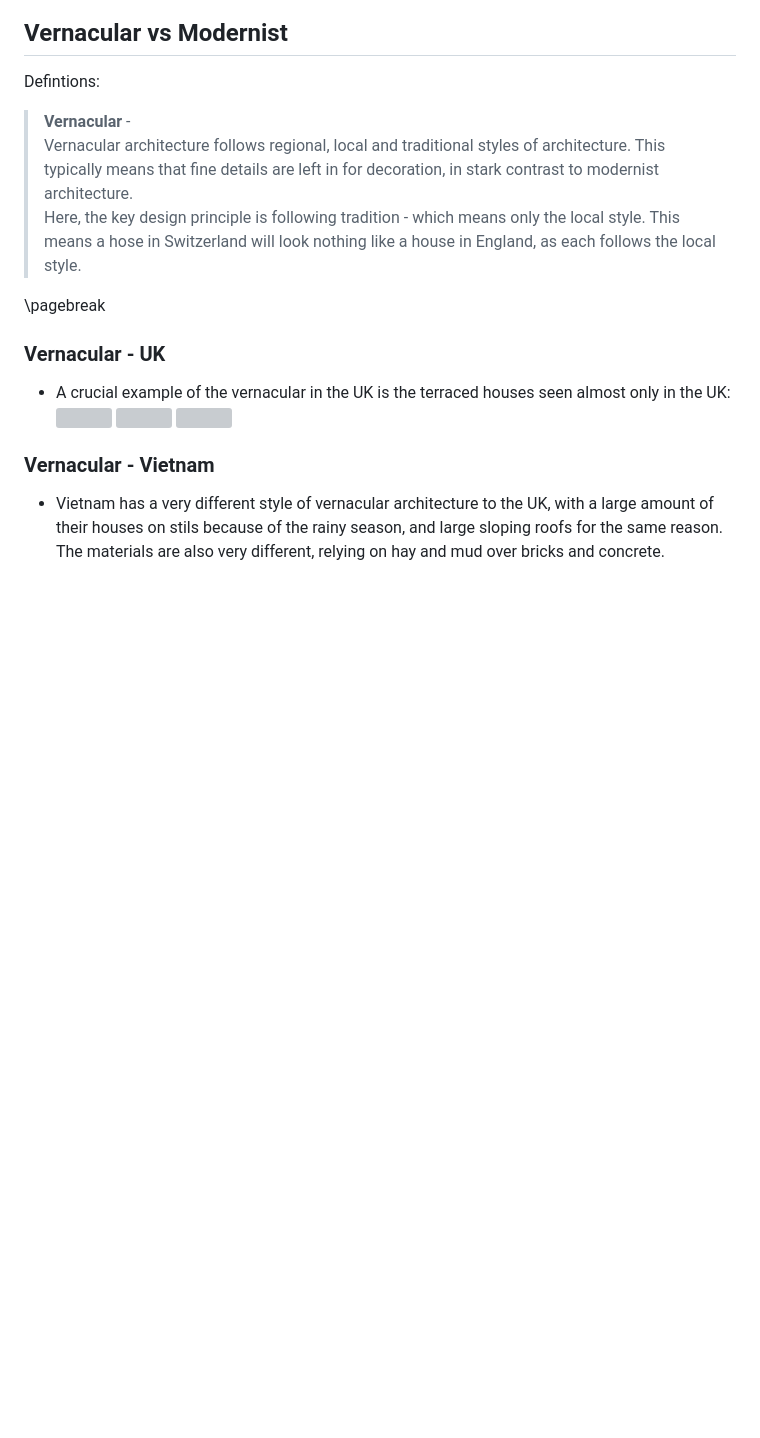
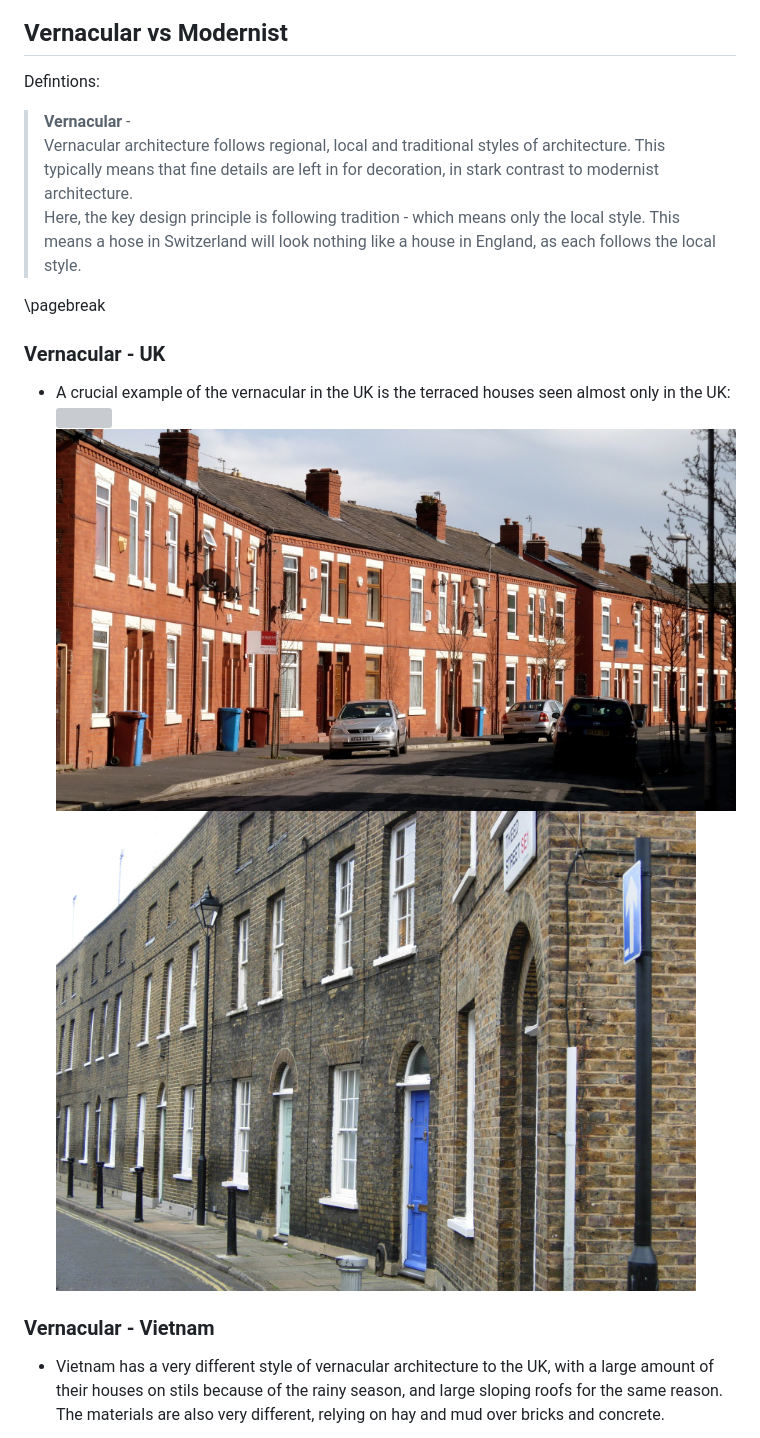
Before and after one commit to EpicBrainUser/3d-architecture-unit, a Markdown page: bauhaus/outputs/bauhaus_timeline.md, the part around one of its changes. Rendered like a GitHub page; blank space fills up the shorter version; grey boxes are pictures that could not be loaded.

Commit message:
Fix images path

```diff
--- a/bauhaus/outputs/bauhaus_timeline.md
+++ b/bauhaus/outputs/bauhaus_timeline.md
@@ -18,9 +18,9 @@ Defintions:
 
 * A crucial example of the vernacular in the UK is the terraced houses seen
 almost only in the UK:
-![](/home/max/school/3d_stuff/vernacular/images/uk/img1.jpg)
-![](/home/max/school/3d_stuff/vernacular/images/uk/Edith_Avenue_in_Moss_Side.jpg)
-![](/home/max/school/3d_stuff/vernacular/images/uk/Theed_Street,_Waterloo_-_geograph.org.uk_-_654705.jpg)
+![](../../vernacular/images/uk/img1.jpg)
+![](../../vernacular/images/uk/Edith_Avenue_in_Moss_Side.jpg)
+![](../../vernacular/images/uk/Theed_Street,_Waterloo_-_geograph.org.uk_-_654705.jpg)
 
 
 <div class="pagebreak"></div>
```
Also changed, not shown: other parts of bauhaus/outputs/bauhaus_timeline.md (+15 -15 lines).
